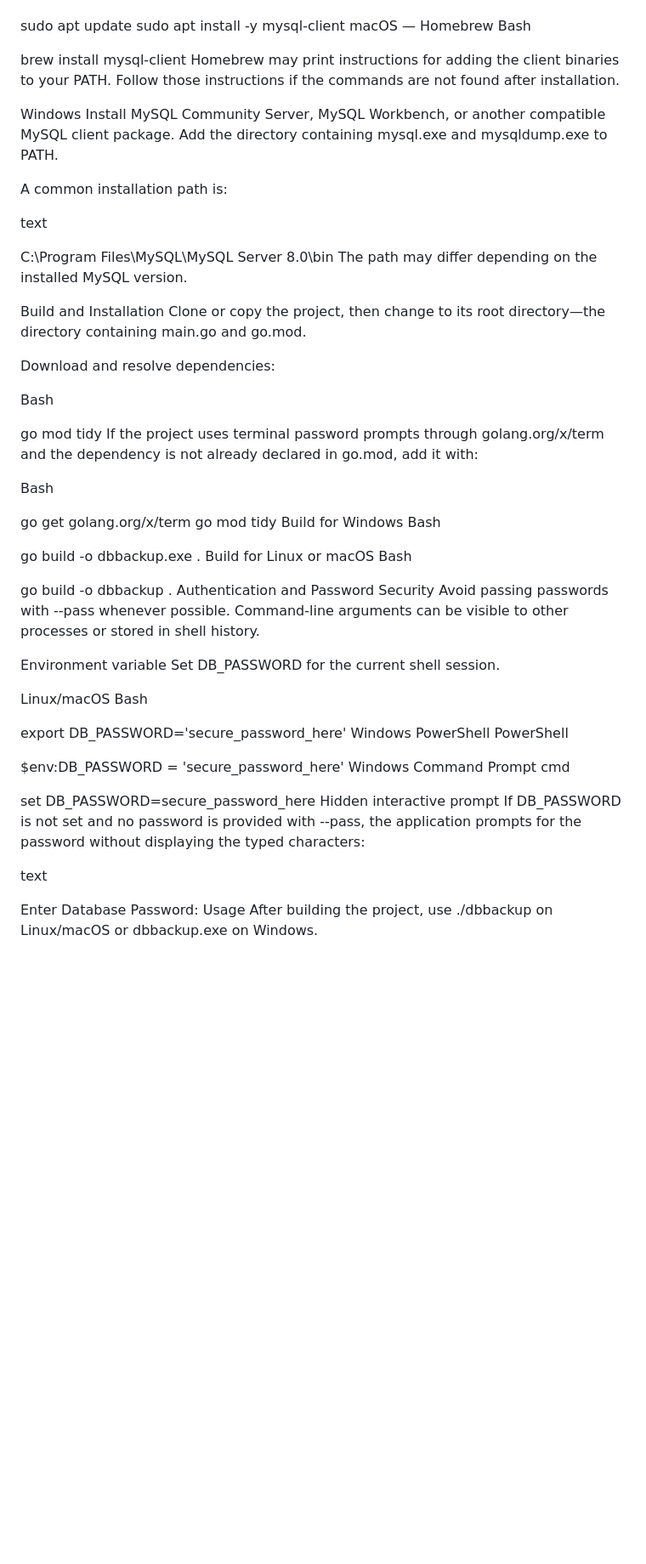
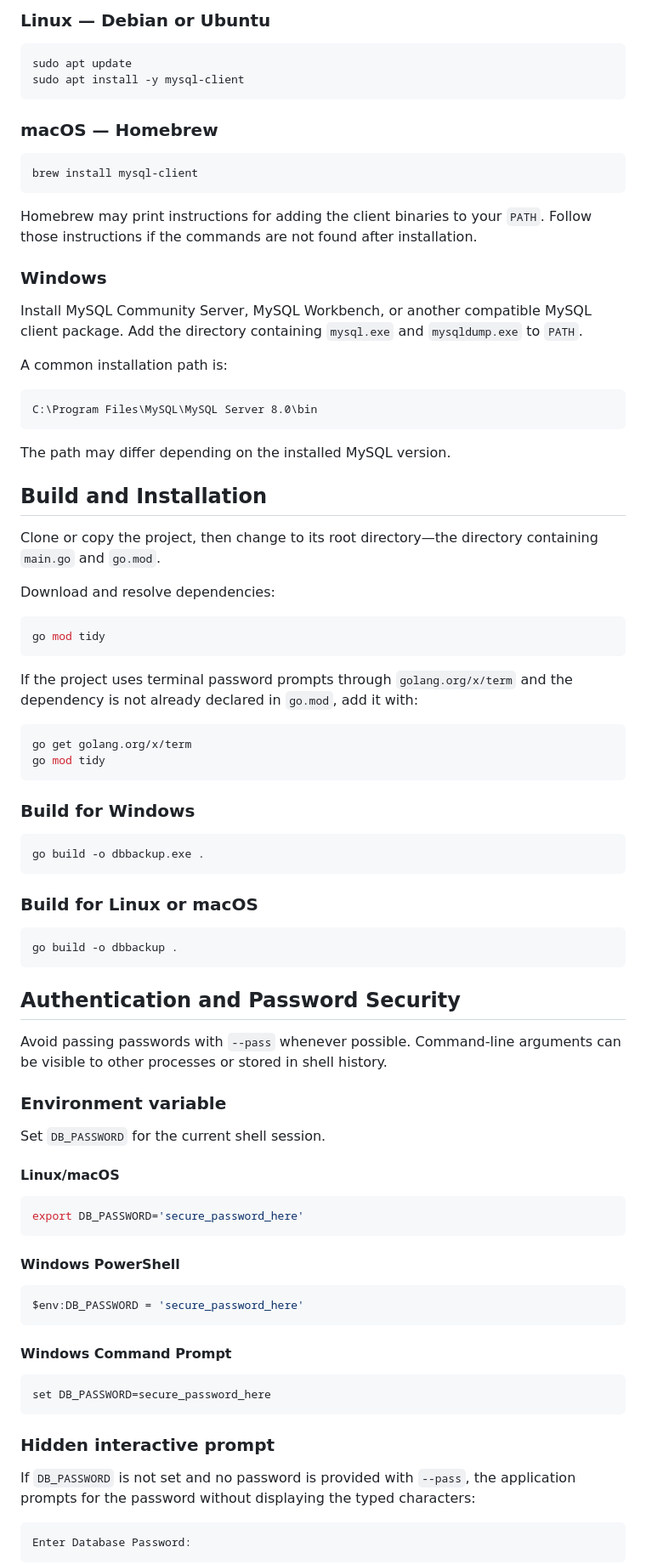
Before and after one commit to Sarthak05-code/databaseRecovery-app, a Markdown page: README.MD, the part around one of its changes. Shown at 85% size. GitHub-like rendering; blank space fills up the shorter version.

````diff
--- a/README.MD
+++ b/README.MD
@@ -63,68 +71,91 @@ Bash
 
+### Linux — Debian or Ubuntu
+
+```bash
 sudo apt update
 sudo apt install -y mysql-client
-macOS — Homebrew
-Bash
+```
 
+### macOS — Homebrew
+
+```bash
 brew install mysql-client
-Homebrew may print instructions for adding the client binaries to your PATH. Follow those instructions if the commands are not found after installation.
+```
 
-Windows
-Install MySQL Community Server, MySQL Workbench, or another compatible MySQL client package. Add the directory containing mysql.exe and mysqldump.exe to PATH.
+Homebrew may print instructions for adding the client binaries to your `PATH`. Follow those instructions if the commands are not found after installation.
+
+### Windows
+
+Install MySQL Community Server, MySQL Workbench, or another compatible MySQL client package. Add the directory containing `mysql.exe` and `mysqldump.exe` to `PATH`.
 
 A common installation path is:
 
-text
+```text
+C:\Program Files\MySQL\MySQL Server 8.0\bin
+```
 
-C:\Program Files\MySQL\MySQL Server 8.0\bin
 The path may differ depending on the installed MySQL version.
 
-Build and Installation
-Clone or copy the project, then change to its root directory—the directory containing main.go and go.mod.
+## Build and Installation
+
+Clone or copy the project, then change to its root directory—the directory containing `main.go` and `go.mod`.
 
 Download and resolve dependencies:
 
-Bash
+```bash
+go mod tidy
+```
 
-go mod tidy
-If the project uses terminal password prompts through golang.org/x/term and the dependency is not already declared in go.mod, add it with:
+If the project uses terminal password prompts through `golang.org/x/term` and the dependency is not already declared in `go.mod`, add it with:
 
-Bash
-
+```bash
 go get golang.org/x/term
 go mod tidy
-Build for Windows
-Bash
+```
 
+### Build for Windows
+
+```bash
 go build -o dbbackup.exe .
-Build for Linux or macOS
-Bash
+```
 
+### Build for Linux or macOS
+
+```bash
 go build -o dbbackup .
-Authentication and Password Security
-Avoid passing passwords with --pass whenever possible. Command-line arguments can be visible to other processes or stored in shell history.
+```
 
-Environment variable
-Set DB_PASSWORD for the current shell session.
+## Authentication and Password Security
 
-Linux/macOS
-Bash
+Avoid passing passwords with `--pass` whenever possible. Command-line arguments can be visible to other processes or stored in shell history.
 
+### Environment variable
+
+Set `DB_PASSWORD` for the current shell session.
+
+#### Linux/macOS
+
+```bash
 export DB_PASSWORD='secure_password_here'
-Windows PowerShell
-PowerShell
+```
 
+#### Windows PowerShell
+
+```powershell
 $env:DB_PASSWORD = 'secure_password_here'
-Windows Command Prompt
-cmd
+```
 
+#### Windows Command Prompt
+
+```cmd
 set DB_PASSWORD=secure_password_here
-Hidden interactive prompt
-If DB_PASSWORD is not set and no password is provided with --pass, the application prompts for the password without displaying the typed characters:
+```
 
-text
+### Hidden interactive prompt
 
+If `DB_PASSWORD` is not set and no password is provided with `--pass`, the application prompts for the password without displaying the typed characters:
+
+```text
 Enter Database Password:
-Usage
-After building the project, use ./dbbackup on Linux/macOS or dbbackup.exe on Windows.
+```
 
````
Also changed, not shown: other parts of README.MD (+145 -98 lines).
